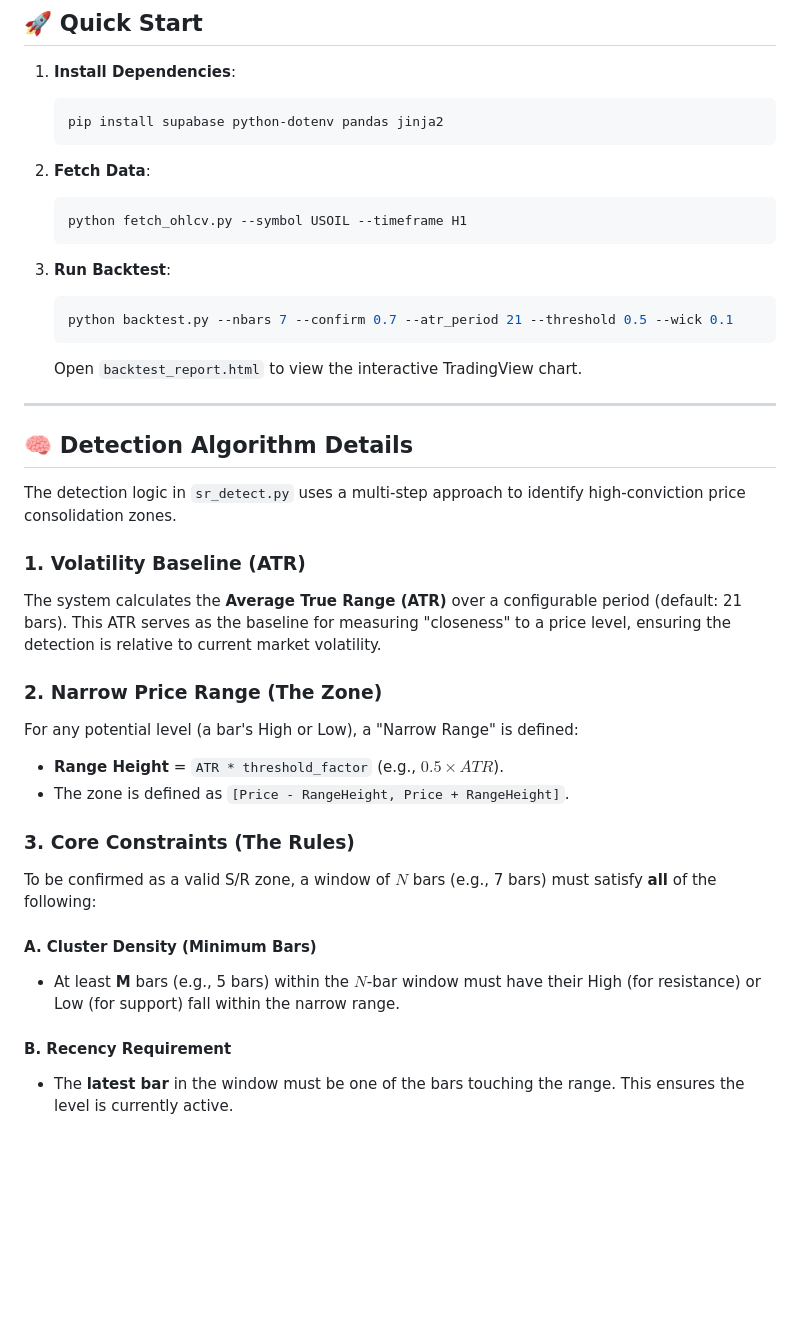
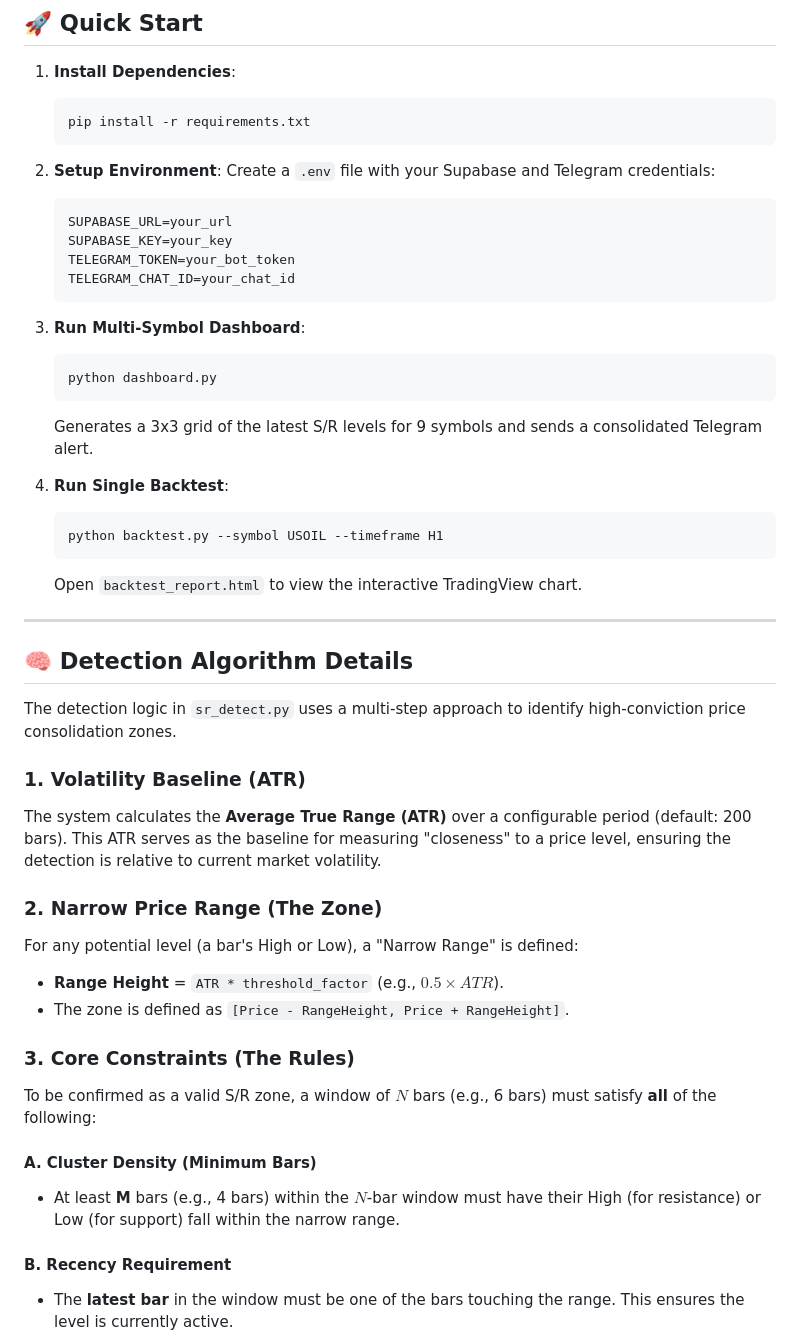
Before and after one commit to binaryman-aus/uudd, a Markdown page: README.md, the part around one of its changes. Drawn GitHub-style; blank space fills up the shorter version.

````diff
--- a/README.md
+++ b/README.md
@@ -6,17 +6,27 @@ A Python-based system for detecting, backtesting, and visualizing Support and Re
 
 1. **Install Dependencies**:
    ```bash
-   pip install supabase python-dotenv pandas jinja2
+   pip install -r requirements.txt
    ```
 
-2. **Fetch Data**:
-   ```bash
-   python fetch_ohlcv.py --symbol USOIL --timeframe H1
+2. **Setup Environment**:
+   Create a `.env` file with your Supabase and Telegram credentials:
+   ```env
+   SUPABASE_URL=your_url
+   SUPABASE_KEY=your_key
+   TELEGRAM_TOKEN=your_bot_token
+   TELEGRAM_CHAT_ID=your_chat_id
    ```
 
-3. **Run Backtest**:
+3. **Run Multi-Symbol Dashboard**:
    ```bash
-   python backtest.py --nbars 7 --confirm 0.7 --atr_period 21 --threshold 0.5 --wick 0.1
+   python dashboard.py
+   ```
+   Generates a 3x3 grid of the latest S/R levels for 9 symbols and sends a consolidated Telegram alert.
+
+4. **Run Single Backtest**:
+   ```bash
+   python backtest.py --symbol USOIL --timeframe H1
    ```
    Open `backtest_report.html` to view the interactive TradingView chart.
 
@@ -27,7 +37,7 @@ A Python-based system for detecting, backtesting, and visualizing Support and Re
 The detection logic in `sr_detect.py` uses a multi-step approach to identify high-conviction price consolidation zones.
 
 ### 1. Volatility Baseline (ATR)
-The system calculates the **Average True Range (ATR)** over a configurable period (default: 21 bars). This ATR serves as the baseline for measuring "closeness" to a price level, ensuring the detection is relative to current market volatility.
+The system calculates the **Average True Range (ATR)** over a configurable period (default: 200 bars). This ATR serves as the baseline for measuring "closeness" to a price level, ensuring the detection is relative to current market volatility.
 
 ### 2. Narrow Price Range (The Zone)
 For any potential level (a bar's High or Low), a "Narrow Range" is defined:
@@ -36,10 +46,10 @@ For any potential level (a bar's High or Low), a "Narrow Range" is defined:
 
 ### 3. Core Constraints (The Rules)
 
-To be confirmed as a valid S/R zone, a window of $N$ bars (e.g., 7 bars) must satisfy **all** of the following:
+To be confirmed as a valid S/R zone, a window of $N$ bars (e.g., 6 bars) must satisfy **all** of the following:
 
 #### A. Cluster Density (Minimum Bars)
-- At least **M** bars (e.g., 5 bars) within the $N$-bar window must have their High (for resistance) or Low (for support) fall within the narrow range.
+- At least **M** bars (e.g., 4 bars) within the $N$-bar window must have their High (for resistance) or Low (for support) fall within the narrow range.
 
 #### B. Recency Requirement
 - The **latest bar** in the window must be one of the bars touching the range. This ensures the level is currently active.
````
Also changed, not shown: other parts of README.md (+25 -15 lines).
